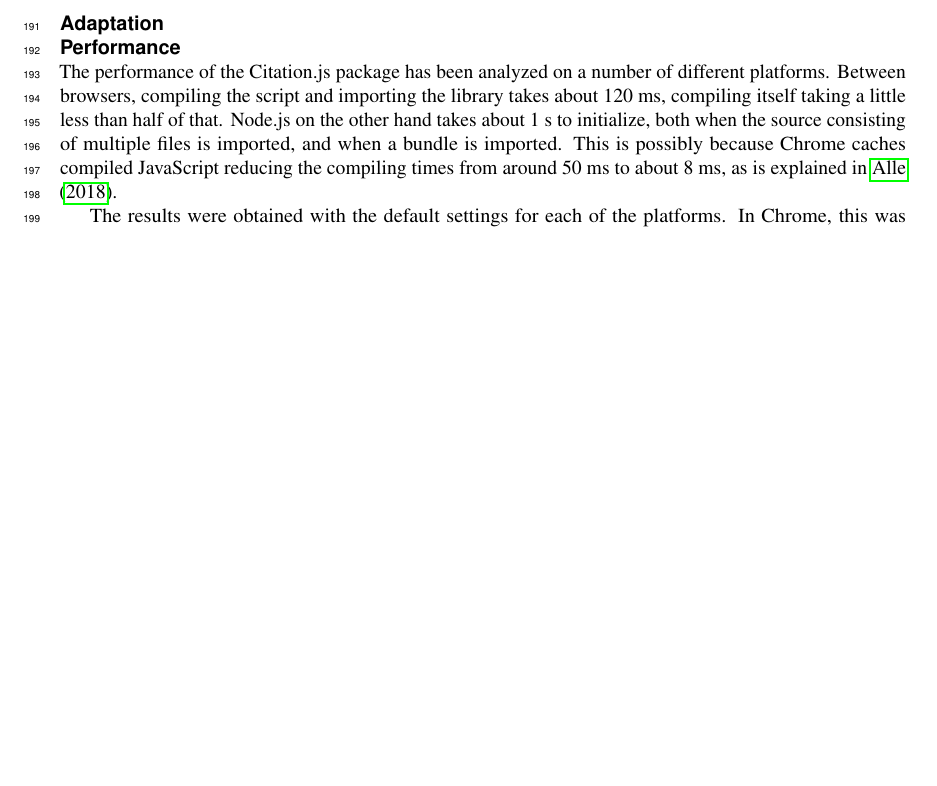
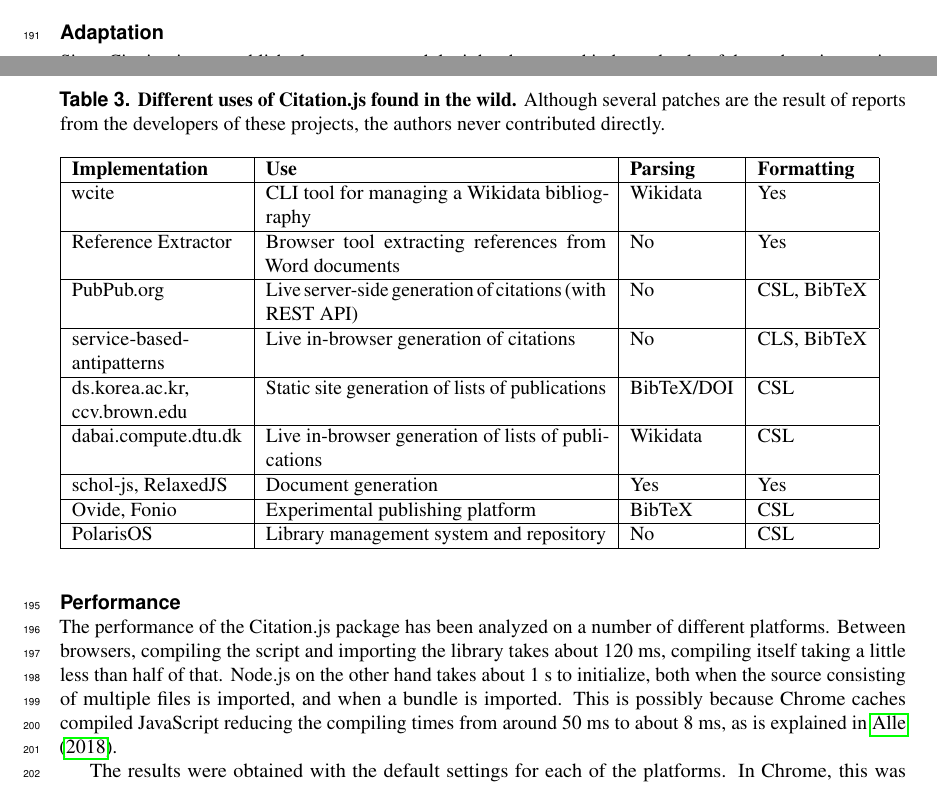
Before and after one commit to citation-js/paper, a LaTeX document (main.tex): part of page 6 of 11 before the commit and two parts of pages 6 and 7 of 12 after it, the two joined at a grey line, cut so that both start at the same text, the shorter picture padded with empty space. Compiled offline with pdfLaTeX.

Commit message:
Add Adaptation section

```diff
--- a/main.tex
+++ b/main.tex
@@ -266,3 +266,22 @@
 
 \subsection*{Adaptation}
 
+Since Citation.js was published as an npm module, it has been used independently of the authors in a variety of use cases. With the GitHub Dependency graph, Google and via Twitter a number of those uses can be identified, listed in Table \ref{table:uses}. The download count is also increasing, as can be seen in Figure \ref{fig:downloads}.
+
+\begin{table}[bt]
+\caption{\textbf{Different uses of Citation.js found in the wild.} Although several patches are the result of reports from the developers of these projects, the authors never contributed directly.}
+\label{table:uses}
+\begin{tabular}{|p{3cm}|p{6cm}|l|l|}
+\hline
+\textbf{Implementation}       & \textbf{Use}                                             & \textbf{Parsing} & \textbf{Formatting} \\ \hline
+wcite                         & CLI tool for managing a Wikidata bibliography            & Wikidata         & Yes                 \\ \hline
+Reference Extractor           & Browser tool extracting references from Word documents   & No               & Yes                 \\ \hline
+PubPub.org                    & Live server-side generation of citations (with REST API) & No               & CSL, BibTeX         \\ \hline
+service-based-antipatterns    & Live in-browser generation of citations                  & No               & CLS, BibTeX         \\ \hline
+ds.korea.ac.kr, ccv.brown.edu & Static site generation of lists of publications          & BibTeX/DOI       & CSL                 \\ \hline
+dabai.compute.dtu.dk          & Live in-browser generation of lists of publications      & Wikidata         & CSL                 \\ \hline
+schol-js, RelaxedJS           & Document generation                                      & Yes              & Yes                 \\ \hline
+Ovide, Fonio                  & Experimental publishing platform                         & BibTeX           & CSL                 \\ \hline
+PolarisOS                     & Library management system and repository                 & No               & CSL                 \\ \hline
+\end{tabular}
+\end{table}
@@ -269,3 +293,6 @@
+\label{fig:downloads}
+\end{figure}
+
 \subsection*{Performance}
 
 The performance of the Citation.js package has been analyzed on a number of different platforms. Between browsers, compiling the script and importing the library takes about 120 ms, compiling itself taking a little less than half of that. Node.js on the other hand takes about 1 s to initialize, both when the source consisting of multiple files is imported, and when a bundle is imported. This is possibly because Chrome caches compiled JavaScript reducing the compiling times from around 50 ms to about 8 ms, as is explained in \cite{alle_improved_2018}.
```
Also changed, not shown: figures/download_counts.png (added), main.tex (5 more changed lines), 1 other file.
